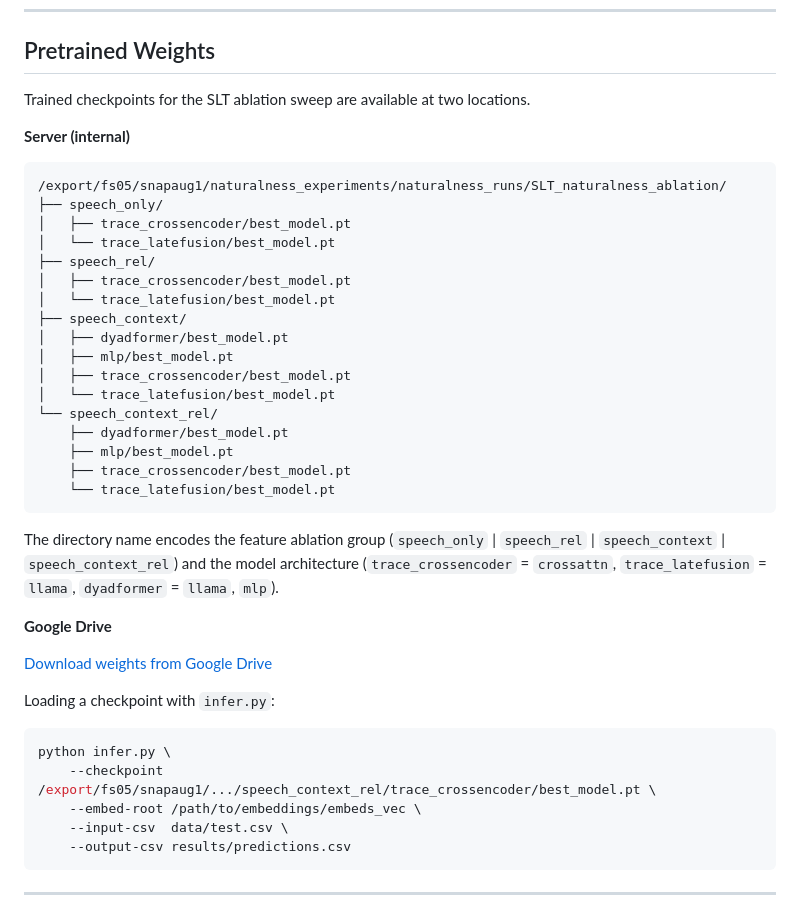
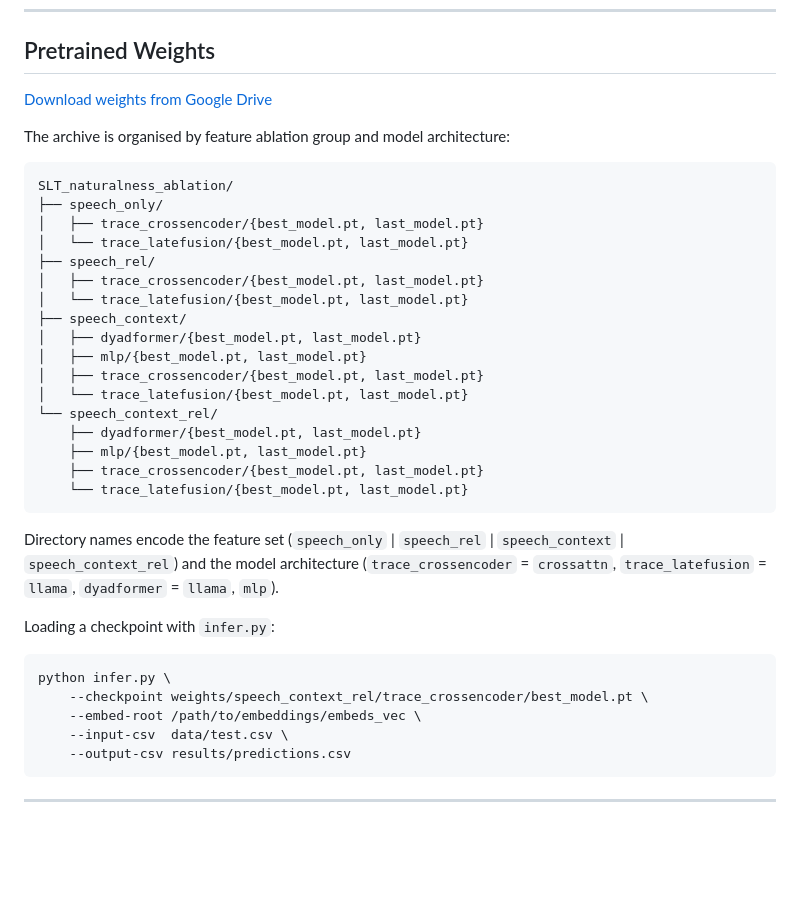
Before and after one commit to SathvikNapa/NaturalnessPrediction, a Markdown page: README.md, the part around the change. Rendered like a GitHub page; blank space fills up the shorter version.

Commit message:
Remove internal server paths from README for public release
Replace /export/fs05/... server path and "Server (internal)" section
with generic weight directory layout; update infer.py example to use
a local relative path.

Co-Authored-By: Claude Sonnet 4.6 <noreply@anthropic.com>

````diff
--- a/README.md
+++ b/README.md
@@ -290,41 +290,37 @@ Rows where embeddings are missing receive `error="missing_embeddings"` rather th
 
 ## Pretrained Weights
 
-Trained checkpoints for the SLT ablation sweep are available at two locations.
+[Download weights from Google Drive](https://drive.google.com/drive/folders/1PeePtN-5fC_UTlnOH5Q0zsok8Mv8lQdR?usp=sharing)
 
-**Server (internal)**
+The archive is organised by feature ablation group and model architecture:
 
 ```
-/export/fs05/snapaug1/naturalness_experiments/naturalness_runs/SLT_naturalness_ablation/
+SLT_naturalness_ablation/
 ├── speech_only/
-│   ├── trace_crossencoder/best_model.pt
-│   └── trace_latefusion/best_model.pt
+│   ├── trace_crossencoder/{best_model.pt, last_model.pt}
+│   └── trace_latefusion/{best_model.pt, last_model.pt}
 ├── speech_rel/
-│   ├── trace_crossencoder/best_model.pt
-│   └── trace_latefusion/best_model.pt
+│   ├── trace_crossencoder/{best_model.pt, last_model.pt}
+│   └── trace_latefusion/{best_model.pt, last_model.pt}
 ├── speech_context/
-│   ├── dyadformer/best_model.pt
-│   ├── mlp/best_model.pt
-│   ├── trace_crossencoder/best_model.pt
-│   └── trace_latefusion/best_model.pt
+│   ├── dyadformer/{best_model.pt, last_model.pt}
+│   ├── mlp/{best_model.pt, last_model.pt}
+│   ├── trace_crossencoder/{best_model.pt, last_model.pt}
+│   └── trace_latefusion/{best_model.pt, last_model.pt}
 └── speech_context_rel/
-    ├── dyadformer/best_model.pt
-    ├── mlp/best_model.pt
-    ├── trace_crossencoder/best_model.pt
-    └── trace_latefusion/best_model.pt
+    ├── dyadformer/{best_model.pt, last_model.pt}
+    ├── mlp/{best_model.pt, last_model.pt}
+    ├── trace_crossencoder/{best_model.pt, last_model.pt}
+    └── trace_latefusion/{best_model.pt, last_model.pt}
 ```
 
-The directory name encodes the feature ablation group (`speech_only` | `speech_rel` | `speech_context` | `speech_context_rel`) and the model architecture (`trace_crossencoder` = `crossattn`, `trace_latefusion` = `llama`, `dyadformer` = `llama`, `mlp`).
-
-**Google Drive**
-
-[Download weights from Google Drive](https://drive.google.com/drive/folders/1PeePtN-5fC_UTlnOH5Q0zsok8Mv8lQdR?usp=sharing)
+Directory names encode the feature set (`speech_only` | `speech_rel` | `speech_context` | `speech_context_rel`) and the model architecture (`trace_crossencoder` = `crossattn`, `trace_latefusion` = `llama`, `dyadformer` = `llama`, `mlp`).
 
 Loading a checkpoint with `infer.py`:
 
 ```bash
 python infer.py \
-    --checkpoint /export/fs05/snapaug1/.../speech_context_rel/trace_crossencoder/best_model.pt \
+    --checkpoint weights/speech_context_rel/trace_crossencoder/best_model.pt \
     --embed-root /path/to/embeddings/embeds_vec \
     --input-csv  data/test.csv \
     --output-csv results/predictions.csv
````
